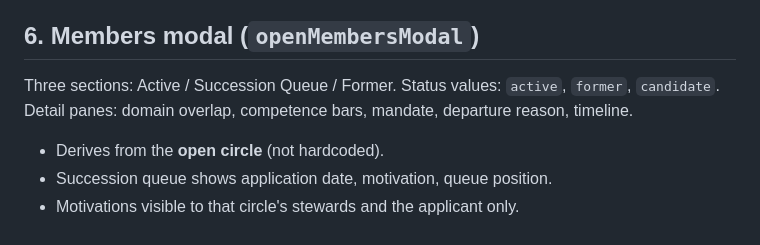
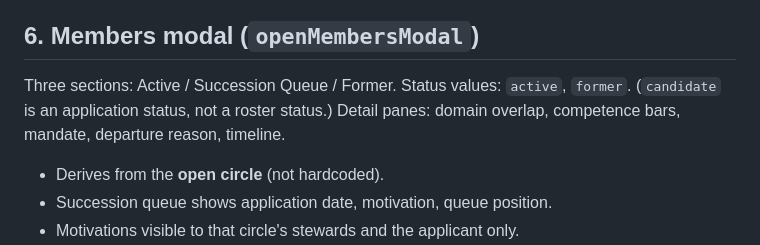
Before and after one commit to oumo-os/solis, a Markdown page: docs_v2/modal-design.md, the part around the change. Rendered like a GitHub page.

```diff
--- a/docs_v2/modal-design.md
+++ b/docs_v2/modal-design.md
@@ -72,8 +72,9 @@ settings apply client-side only.
 ## 6. Members modal (`openMembersModal`)
 
 Three sections: Active / Succession Queue / Former. Status values:
-`active`, `former`, `candidate`. Detail panes: domain overlap,
-competence bars, mandate, departure reason, timeline.
+`active`, `former`. (`candidate` is an application status, not a
+roster status.) Detail panes: domain overlap, competence bars,
+mandate, departure reason, timeline.
 
 - Derives from the **open circle** (not hardcoded).
 - Succession queue shows application date, motivation, queue position.
```
Also changed, not shown: docs_v2/governance-model.md (+19 -8 lines).
